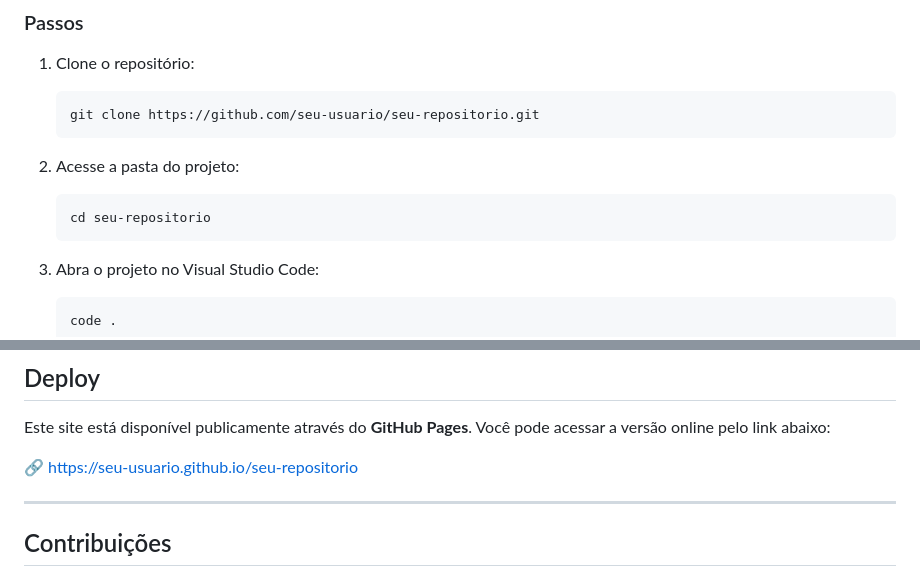
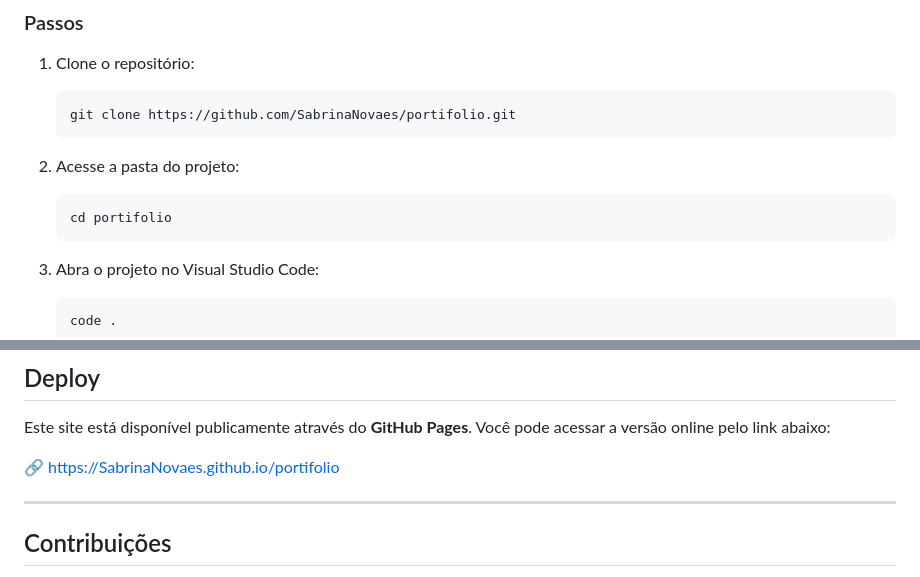
Before and after one commit to SabrinaNovaes/portifolio, a Markdown page: README.md, 2 parts joined by grey strips. Rendered like a GitHub page.

````diff
--- a/README.md
+++ b/README.md
@@ -80,13 +80,13 @@ Para executar o projeto em ambiente local, siga os passos abaixo.
 1. Clone o repositório:
 
    ```bash
-   git clone https://github.com/seu-usuario/seu-repositorio.git
+   git clone https://github.com/SabrinaNovaes/portifolio.git
    ```
 
 2. Acesse a pasta do projeto:
 
    ```bash
-   cd seu-repositorio
+   cd portifolio
    ```
 
 3. Abra o projeto no Visual Studio Code:
@@ -105,7 +105,7 @@ O site será aberto no navegador e todas as alterações poderão ser visualizad
 
 Este site está disponível publicamente através do **GitHub Pages**. Você pode acessar a versão online pelo link abaixo:
 
-🔗 https://seu-usuario.github.io/seu-repositorio
+🔗 https://SabrinaNovaes.github.io/portifolio
 
 ------
 
````
Also changed, not shown: other parts of README.md (+3 -3 lines).
